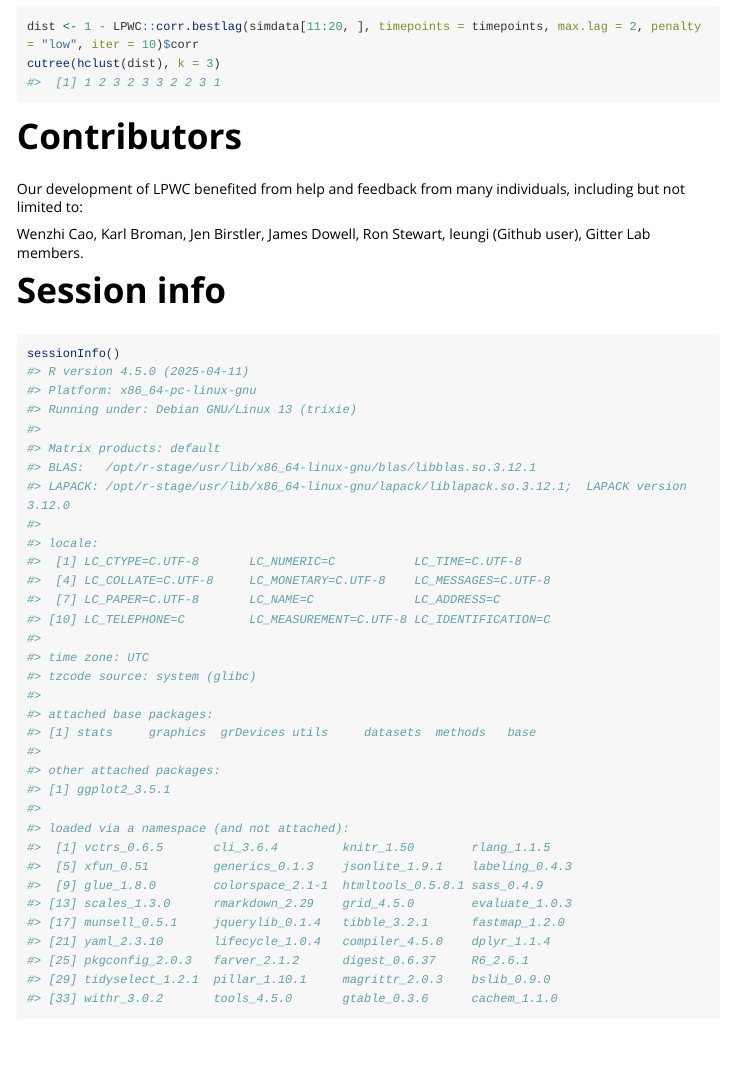
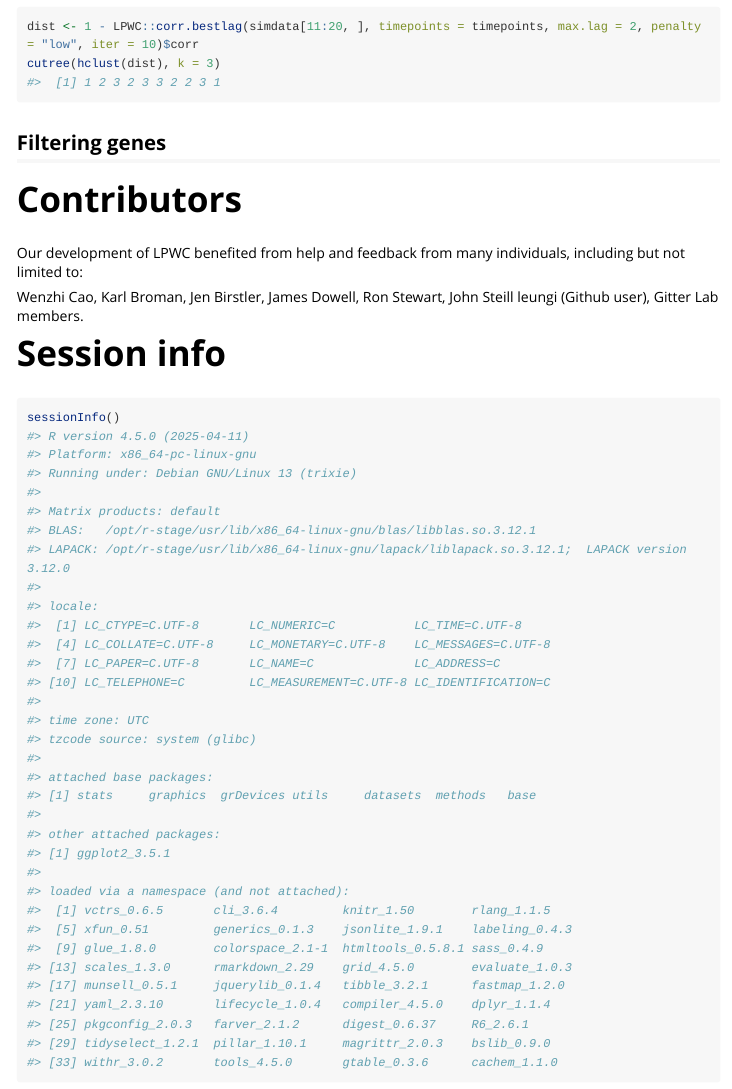
Before and after one commit to gitter-lab/LPWC, an R Markdown document (vignettes/LPWC.Rmd): the page in a window 1100 px wide, from 5180 px down. Rendered offline with R 4.5, knitr and Pandoc, with nearby package versions; long lines of code are wrapped.

Commit message:
added john steill as contributor

````diff
--- a/vignettes/LPWC.Rmd
+++ b/vignettes/LPWC.Rmd
@@ -245,6 +245,7 @@ dist <- 1 - LPWC::corr.bestlag(simdata[11:20, ], timepoints = timepoints, max.la
 cutree(hclust(dist), k = 3)
 ```
 
+## Filtering genes
 
 
 # Contributors
@@ -257,6 +258,7 @@ Karl Broman,
 Jen Birstler,
 James Dowell,
 Ron Stewart,
+John Steill
 leungi (Github user),
 Gitter Lab members.
 
````
